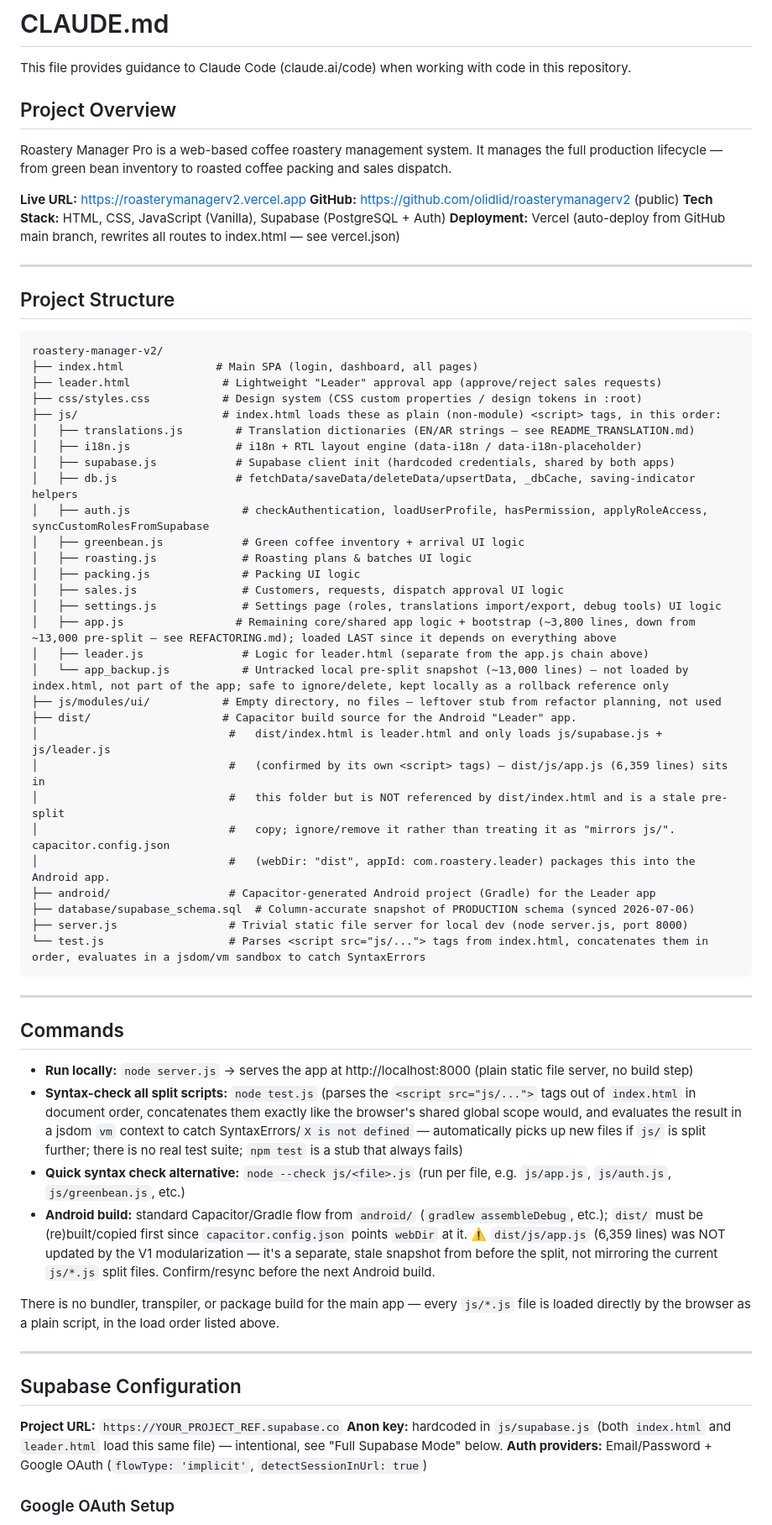
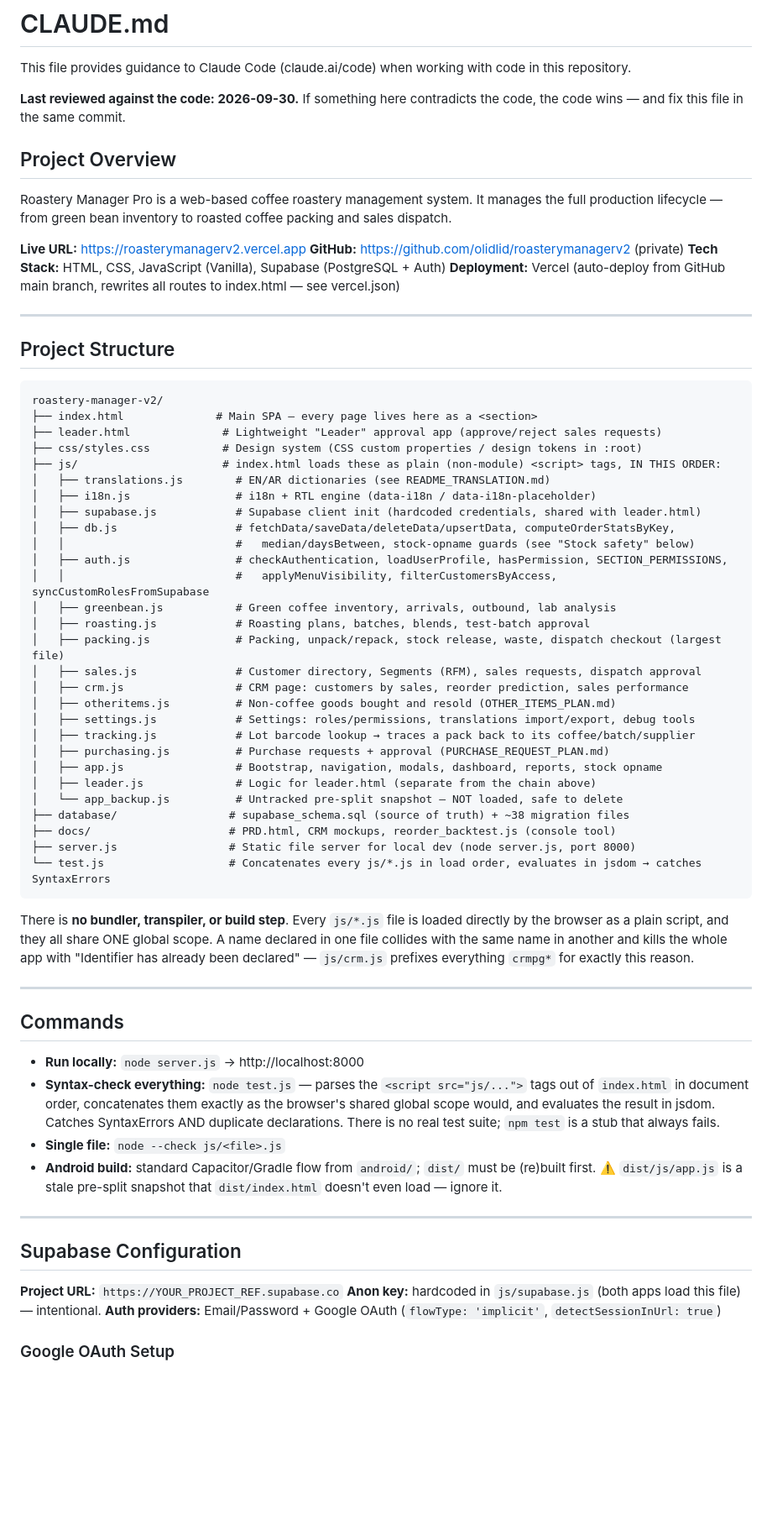
Before and after one commit to olidlid/roastery-manager-hackathon, a Markdown page: CLAUDE.md, the part around one of its changes. Shown at 84% size. Drawn GitHub-style; blank space fills up the shorter version.

````diff
--- a/CLAUDE.md
+++ b/CLAUDE.md
@@ -1,12 +1,14 @@
 # CLAUDE.md
 
 This file provides guidance to Claude Code (claude.ai/code) when working with code in this repository.
+
+**Last reviewed against the code: 2026-09-30.** If something here contradicts the code, the code wins — and fix this file in the same commit.
 
 ## Project Overview
 Roastery Manager Pro is a web-based coffee roastery management system. It manages the full production lifecycle — from green bean inventory to roasted coffee packing and sales dispatch.
 
 **Live URL:** https://roasterymanagerv2.vercel.app
-**GitHub:** https://github.com/olidlid/roasterymanagerv2 (public)
+**GitHub:** https://github.com/olidlid/roasterymanagerv2 (private)
 **Tech Stack:** HTML, CSS, JavaScript (Vanilla), Supabase (PostgreSQL + Auth)
 **Deployment:** Vercel (auto-deploy from GitHub main branch, rewrites all routes to index.html — see vercel.json)
 
@@ -16,53 +18,52 @@ Roastery Manager Pro is a web-based coffee roastery management system. It manage
 
 ```
 roastery-manager-v2/
-├── index.html              # Main SPA (login, dashboard, all pages)
+├── index.html              # Main SPA — every page lives here as a <section>
 ├── leader.html              # Lightweight "Leader" approval app (approve/reject sales requests)
 ├── css/styles.css           # Design system (CSS custom properties / design tokens in :root)
-├── js/                      # index.html loads these as plain (non-module) <script> tags, in this order:
-│   ├── translations.js        # Translation dictionaries (EN/AR strings — see README_TRANSLATION.md)
-│   ├── i18n.js                # i18n + RTL layout engine (data-i18n / data-i18n-placeholder)
-│   ├── supabase.js            # Supabase client init (hardcoded credentials, shared by both apps)
-│   ├── db.js                  # fetchData/saveData/deleteData/upsertData, _dbCache, saving-indicator helpers
-│   ├── auth.js                 # checkAuthentication, loadUserProfile, hasPermission, applyRoleAccess, syncCustomRolesFromSupabase
-│   ├── greenbean.js            # Green coffee inventory + arrival UI logic
-│   ├── roasting.js             # Roasting plans & batches UI logic
-│   ├── packing.js              # Packing UI logic
-│   ├── sales.js                # Customers, requests, dispatch approval UI logic
-│   ├── settings.js             # Settings page (roles, translations import/export, debug tools) UI logic
-│   ├── app.js                 # Remaining core/shared app logic + bootstrap (~3,800 lines, down from ~13,000 pre-split — see REFACTORING.md); loaded LAST since it depends on everything above
-│   ├── leader.js               # Logic for leader.html (separate from the app.js chain above)
-│   └── app_backup.js           # Untracked local pre-split snapshot (~13,000 lines) — not loaded by index.html, not part of the app; safe to ignore/delete, kept locally as a rollback reference only
-├── js/modules/ui/           # Empty directory, no files — leftover stub from refactor planning, not used
-├── dist/                    # Capacitor build source for the Android "Leader" app.
-│                             #   dist/index.html is leader.html and only loads js/supabase.js + js/leader.js
-│                             #   (confirmed by its own <script> tags) — dist/js/app.js (6,359 lines) sits in
-│                             #   this folder but is NOT referenced by dist/index.html and is a stale pre-split
-│                             #   copy; ignore/remove it rather than treating it as "mirrors js/". capacitor.config.json
-│                             #   (webDir: "dist", appId: com.roastery.leader) packages this into the Android app.
-├── android/                  # Capacitor-generated Android project (Gradle) for the Leader app
-├── database/supabase_schema.sql  # Column-accurate snapshot of PRODUCTION schema (synced 2026-07-06)
-├── server.js                 # Trivial static file server for local dev (node server.js, port 8000)
-└── test.js                   # Parses <script src="js/..."> tags from index.html, concatenates them in order, evaluates in a jsdom/vm sandbox to catch SyntaxErrors
+├── js/                      # index.html loads these as plain (non-module) <script> tags, IN THIS ORDER:
+│   ├── translations.js        # EN/AR dictionaries (see README_TRANSLATION.md)
+│   ├── i18n.js                # i18n + RTL engine (data-i18n / data-i18n-placeholder)
+│   ├── supabase.js            # Supabase client init (hardcoded credentials, shared with leader.html)
+│   ├── db.js                  # fetchData/saveData/deleteData/upsertData, computeOrderStatsByKey,
+│   │                          #   median/daysBetween, stock-opname guards (see "Stock safety" below)
+│   ├── auth.js                # checkAuthentication, loadUserProfile, hasPermission, SECTION_PERMISSIONS,
+│   │                          #   applyMenuVisibility, filterCustomersByAccess, syncCustomRolesFromSupabase
+│   ├── greenbean.js           # Green coffee inventory, arrivals, outbound, lab analysis
+│   ├── roasting.js            # Roasting plans, batches, blends, test-batch approval
+│   ├── packing.js             # Packing, unpack/repack, stock release, waste, dispatch checkout (largest file)
+│   ├── sales.js               # Customer directory, Segments (RFM), sales requests, dispatch approval
+│   ├── crm.js                 # CRM page: customers by sales, reorder prediction, sales performance
+│   ├── otheritems.js          # Non-coffee goods bought and resold (OTHER_ITEMS_PLAN.md)
+│   ├── settings.js            # Settings: roles/permissions, translations import/export, debug tools
+│   ├── tracking.js            # Lot barcode lookup → traces a pack back to its coffee/batch/supplier
+│   ├── purchasing.js          # Purchase requests + approval (PURCHASE_REQUEST_PLAN.md)
+│   ├── app.js                 # Bootstrap, navigation, modals, dashboard, reports, stock opname
+│   ├── leader.js              # Logic for leader.html (separate from the chain above)
+│   └── app_backup.js          # Untracked pre-split snapshot — NOT loaded, safe to delete
+├── database/                 # supabase_schema.sql (source of truth) + ~38 migration files
+├── docs/                     # PRD.html, CRM mockups, reorder_backtest.js (console tool)
+├── server.js                 # Static file server for local dev (node server.js, port 8000)
+└── test.js                   # Concatenates every js/*.js in load order, evaluates in jsdom → catches SyntaxErrors
 ```
+
+There is **no bundler, transpiler, or build step**. Every `js/*.js` file is loaded directly by the browser as a plain script, and they all share ONE global scope. A name declared in one file collides with the same name in another and kills the whole app with "Identifier has already been declared" — `js/crm.js` prefixes everything `crmpg*` for exactly this reason.
 
 ---
 
 ## Commands
 
-- **Run locally:** `node server.js` → serves the app at http://localhost:8000 (plain static file server, no build step)
-- **Syntax-check all split scripts:** `node test.js` (parses the `<script src="js/...">` tags out of `index.html` in document order, concatenates them exactly like the browser's shared global scope would, and evaluates the result in a jsdom `vm` context to catch SyntaxErrors/`X is not defined` — automatically picks up new files if `js/` is split further; there is no real test suite; `npm test` is a stub that always fails)
-- **Quick syntax check alternative:** `node --check js/<file>.js` (run per file, e.g. `js/app.js`, `js/auth.js`, `js/greenbean.js`, etc.)
-- **Android build:** standard Capacitor/Gradle flow from `android/` (`gradlew assembleDebug`, etc.); `dist/` must be (re)built/copied first since `capacitor.config.json` points `webDir` at it. ⚠️ `dist/js/app.js` (6,359 lines) was NOT updated by the V1 modularization — it's a separate, stale snapshot from before the split, not mirroring the current `js/*.js` split files. Confirm/resync before the next Android build.
-
-There is no bundler, transpiler, or package build for the main app — every `js/*.js` file is loaded directly by the browser as a plain script, in the load order listed above.
+- **Run locally:** `node server.js` → http://localhost:8000
+- **Syntax-check everything:** `node test.js` — parses the `<script src="js/...">` tags out of `index.html` in document order, concatenates them exactly as the browser's shared global scope would, and evaluates the result in jsdom. Catches SyntaxErrors AND duplicate declarations. There is no real test suite; `npm test` is a stub that always fails.
+- **Single file:** `node --check js/<file>.js`
+- **Android build:** standard Capacitor/Gradle flow from `android/`; `dist/` must be (re)built first. ⚠️ `dist/js/app.js` is a stale pre-split snapshot that `dist/index.html` doesn't even load — ignore it.
 
 ---
 
 ## Supabase Configuration
 
 **Project URL:** `https://YOUR_PROJECT_REF.supabase.co`
-**Anon key:** hardcoded in `js/supabase.js` (both `index.html` and `leader.html` load this same file) — intentional, see "Full Supabase Mode" below.
+**Anon key:** hardcoded in `js/supabase.js` (both apps load this file) — intentional.
 **Auth providers:** Email/Password + Google OAuth (`flowType: 'implicit'`, `detectSessionInUrl: true`)
 
 ### Google OAuth Setup
````
Also changed, not shown: other parts of CLAUDE.md (+120 -101 lines).
